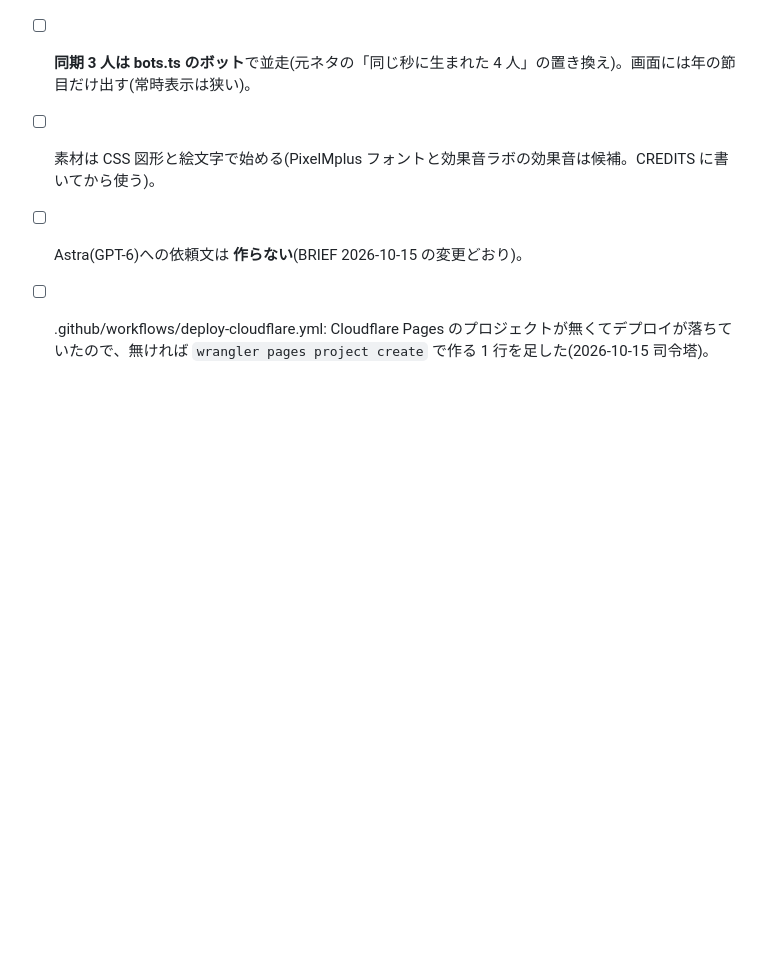
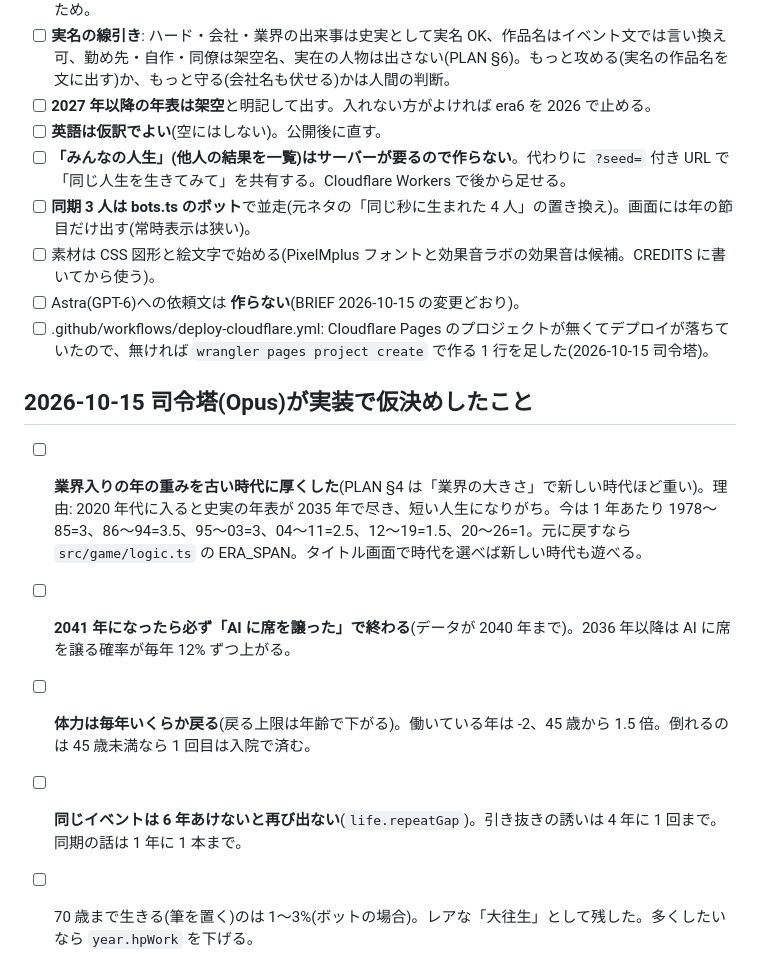
Before and after one commit to mukkii-game/game-creator-life, a Markdown page: QUESTIONS.md, the part around the change. Rendered like a GitHub page; blank space fills up the shorter version.

Commit message:
QUESTIONS: logic decisions

```diff
--- a/QUESTIONS.md
+++ b/QUESTIONS.md
@@ -19,3 +19,10 @@
 - [ ] 素材は CSS 図形と絵文字で始める(PixelMplus フォントと効果音ラボの効果音は候補。CREDITS に書いてから使う)。
 - [ ] Astra(GPT-6)への依頼文は **作らない**(BRIEF 2026-10-15 の変更どおり)。
 - [ ] .github/workflows/deploy-cloudflare.yml: Cloudflare Pages のプロジェクトが無くてデプロイが落ちていたので、無ければ `wrangler pages project create` で作る 1 行を足した(2026-10-15 司令塔)。
+
+## 2026-10-15 司令塔(Opus)が実装で仮決めしたこと
+- [ ] **業界入りの年の重みを古い時代に厚くした**(PLAN §4 は「業界の大きさ」で新しい時代ほど重い)。理由: 2020 年代に入ると史実の年表が 2035 年で尽き、短い人生になりがち。今は 1 年あたり 1978〜85=3、86〜94=3.5、95〜03=3、04〜11=2.5、12〜19=1.5、20〜26=1。元に戻すなら `src/game/logic.ts` の ERA_SPAN。タイトル画面で時代を選べば新しい時代も遊べる。
+- [ ] **2041 年になったら必ず「AI に席を譲った」で終わる**(データが 2040 年まで)。2036 年以降は AI に席を譲る確率が毎年 12% ずつ上がる。
+- [ ] **体力は毎年いくらか戻る**(戻る上限は年齢で下がる)。働いている年は -2、45 歳から 1.5 倍。倒れるのは 45 歳未満なら 1 回目は入院で済む。
+- [ ] **同じイベントは 6 年あけないと再び出ない**(`life.repeatGap`)。引き抜きの誘いは 4 年に 1 回まで。同期の話は 1 年に 1 本まで。
+- [ ] 70 歳まで生きる(筆を置く)のは 1〜3%(ボットの場合)。レアな「大往生」として残した。多くしたいなら `year.hpWork` を下げる。
```
